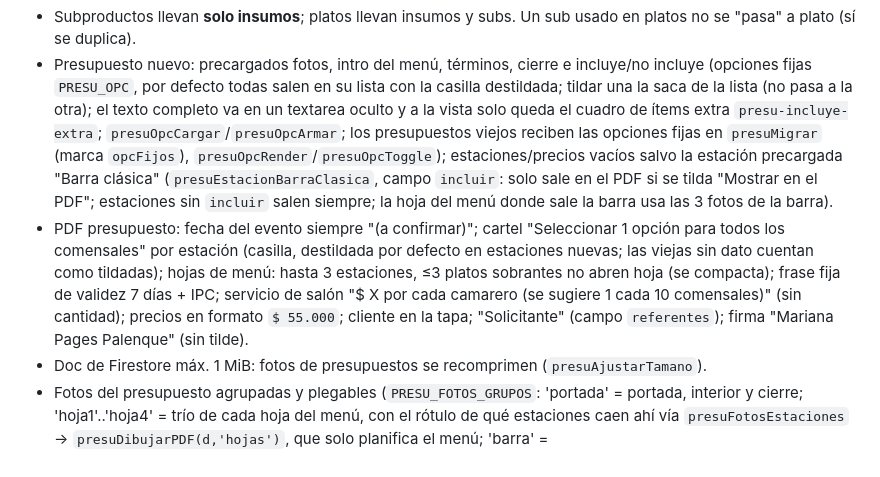
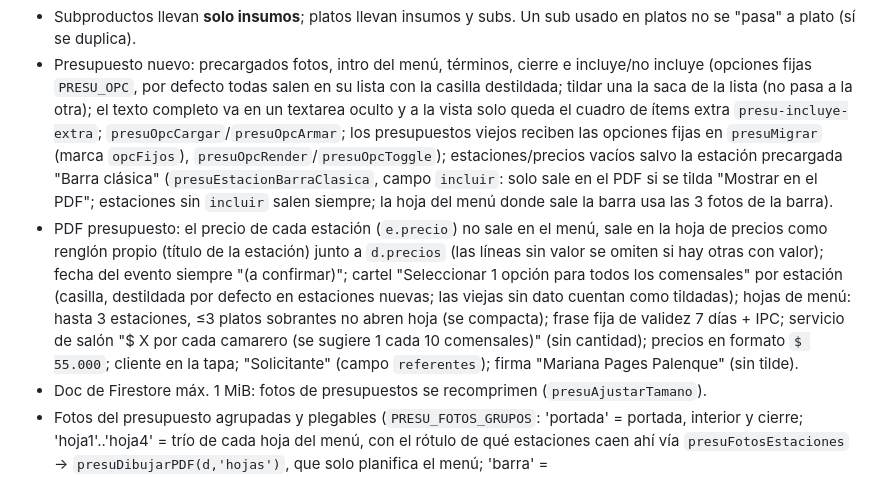
Before and after one commit to felipelopezfuentework-ui/mpcatering, a Markdown page: CLAUDE.md, the part around the change. Rendered like a GitHub page.

Commit message:
CLAUDE.md: dónde salen los precios de las estaciones en el PDF
Co-Authored-By: Claude Opus 5.5 <noreply@anthropic.com>

```diff
--- a/CLAUDE.md
+++ b/CLAUDE.md
@@ -34,7 +34,7 @@ Usuario: dueño del negocio, no técnico. Hablar en español rioplatense, resúm
 ## Reglas de negocio y decisiones del cliente
 - Subproductos llevan **solo insumos**; platos llevan insumos y subs. Un sub usado en platos no se "pasa" a plato (sí se duplica).
 - Presupuesto nuevo: precargados fotos, intro del menú, términos, cierre e incluye/no incluye (opciones fijas `PRESU_OPC`, por defecto todas salen en su lista con la casilla destildada; tildar una la saca de la lista (no pasa a la otra); el texto completo va en un textarea oculto y a la vista solo queda el cuadro de ítems extra `presu-incluye-extra`; `presuOpcCargar`/`presuOpcArmar`; los presupuestos viejos reciben las opciones fijas en `presuMigrar` (marca `opcFijos`), `presuOpcRender`/`presuOpcToggle`); estaciones/precios vacíos salvo la estación precargada "Barra clásica" (`presuEstacionBarraClasica`, campo `incluir`: solo sale en el PDF si se tilda "Mostrar en el PDF"; estaciones sin `incluir` salen siempre; la hoja del menú donde sale la barra usa las 3 fotos de la barra).
-- PDF presupuesto: fecha del evento siempre "(a confirmar)"; cartel "Seleccionar 1 opción para todos los comensales" por estación (casilla, destildada por defecto en estaciones nuevas; las viejas sin dato cuentan como tildadas); hojas de menú: hasta 3 estaciones, ≤3 platos sobrantes no abren hoja (se compacta); frase fija de validez 7 días + IPC; servicio de salón "$ X por cada camarero (se sugiere 1 cada 10 comensales)" (sin cantidad); precios en formato `$ 55.000`; cliente en la tapa; "Solicitante" (campo `referentes`); firma "Mariana Pages Palenque" (sin tilde).
+- PDF presupuesto: el precio de cada estación (`e.precio`) no sale en el menú, sale en la hoja de precios como renglón propio (título de la estación) junto a `d.precios` (las líneas sin valor se omiten si hay otras con valor); fecha del evento siempre "(a confirmar)"; cartel "Seleccionar 1 opción para todos los comensales" por estación (casilla, destildada por defecto en estaciones nuevas; las viejas sin dato cuentan como tildadas); hojas de menú: hasta 3 estaciones, ≤3 platos sobrantes no abren hoja (se compacta); frase fija de validez 7 días + IPC; servicio de salón "$ X por cada camarero (se sugiere 1 cada 10 comensales)" (sin cantidad); precios en formato `$ 55.000`; cliente en la tapa; "Solicitante" (campo `referentes`); firma "Mariana Pages Palenque" (sin tilde).
 - Doc de Firestore máx. 1 MiB: fotos de presupuestos se recomprimen (`presuAjustarTamano`).
 - Fotos del presupuesto agrupadas y plegables (`PRESU_FOTOS_GRUPOS`: 'portada' = portada, interior y cierre; 'hoja1'..'hoja4' = trío de cada hoja del menú, con el rótulo de qué estaciones caen ahí vía `presuFotosEstaciones` → `presuDibujarPDF(d,'hojas')`, que solo planifica el menú; 'barra' = `fotoBarra`/`fotoBarraChica1`/`fotoBarraChica2`, `PRESU_MENU_GRUPO_BARRA`, las usa la hoja donde sale la barra); `renderPresuFotos`/`presuFotosHtml`.
 - Formulario de presupuesto sin leyendas/carteles de ayuda (a pedido). Precios: una sola línea fija `presuPrecioDefecto` ("Precio total por persona"), sin botón para agregar (los viejos con varias pueden quitar). Presupuesto nuevo arranca con sección vacía (`presuSeccionVacia`) + estación, y otra sección con la Barra clásica; "Agregar sección" suma sección + estación.
```
